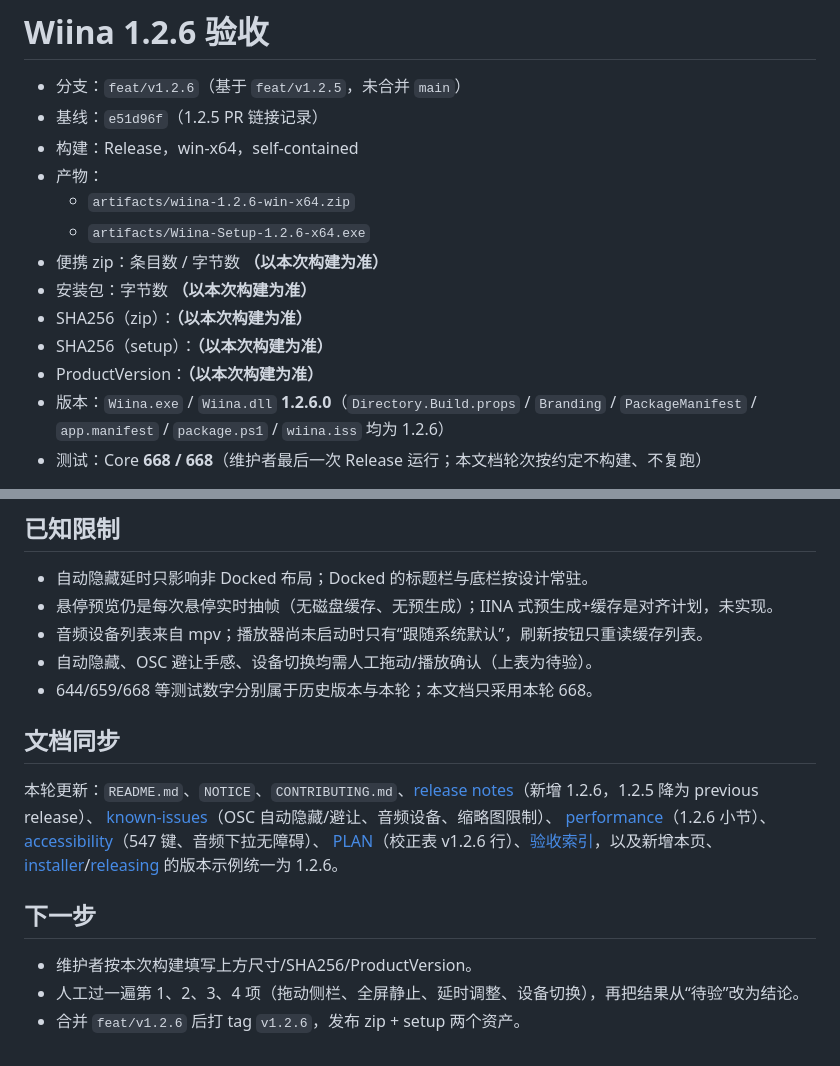
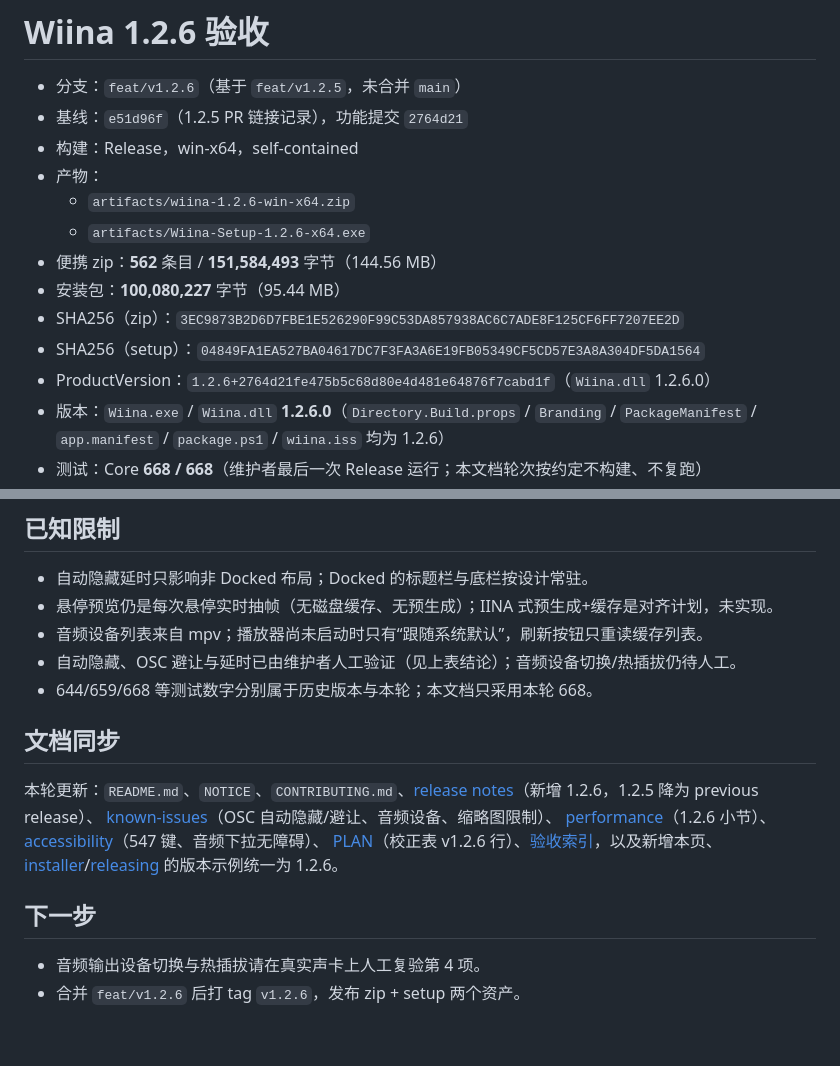
Before and after one commit to RareSpecies233/wiina, a Markdown page: docs/acceptance/v1.2.6.md, 2 parts joined by grey strips. Drawn GitHub-style.

Commit message:
docs: record 1.2.6 artifacts and manual verification results

```diff
--- a/docs/acceptance/v1.2.6.md
+++ b/docs/acceptance/v1.2.6.md
@@ -1,16 +1,16 @@
 # Wiina 1.2.6 验收
 
 - 分支：`feat/v1.2.6`（基于 `feat/v1.2.5`，未合并 `main`）
-- 基线：`e51d96f`（1.2.5 PR 链接记录）
+- 基线：`e51d96f`（1.2.5 PR 链接记录），功能提交 `2764d21`
 - 构建：Release，win-x64，self-contained
 - 产物：
   - `artifacts/wiina-1.2.6-win-x64.zip`
   - `artifacts/Wiina-Setup-1.2.6-x64.exe`
-- 便携 zip：条目数 / 字节数 **（以本次构建为准）**
-- 安装包：字节数 **（以本次构建为准）**
-- SHA256（zip）：**（以本次构建为准）**
-- SHA256（setup）：**（以本次构建为准）**
-- ProductVersion：**（以本次构建为准）**
+- 便携 zip：**562** 条目 / **151,584,493** 字节（144.56 MB）
+- 安装包：**100,080,227** 字节（95.44 MB）
+- SHA256（zip）：`3EC9873B2D6D7FBE1E526290F99C53DA857938AC6C7ADE8F125CF6FF7207EE2D`
+- SHA256（setup）：`04849FA1EA527BA04617DC7F3FA3A6E19FB05349CF5CD57E3A8A304DF5DA1564`
+- ProductVersion：`1.2.6+2764d21fe475b5c68d80e4d481e64876f7cabd1f`（`Wiina.dll` 1.2.6.0）
 - 版本：`Wiina.exe` / `Wiina.dll` **1.2.6.0**（`Directory.Build.props` / `Branding` /
   `PackageManifest` / `app.manifest` / `package.ps1` / `wiina.iss` 均为 1.2.6）
 - 测试：Core **668 / 668**（维护者最后一次 Release 运行；本文档轮次按约定不构建、不复跑）
@@ -71,7 +71,7 @@ pwsh -File scripts/release.ps1 -Version 1.2.6
 - 自动隐藏延时只影响非 Docked 布局；Docked 的标题栏与底栏按设计常驻。
 - 悬停预览仍是每次悬停实时抽帧（无磁盘缓存、无预生成）；IINA 式预生成+缓存是对齐计划，未实现。
 - 音频设备列表来自 mpv；播放器尚未启动时只有“跟随系统默认”，刷新按钮只重读缓存列表。
-- 自动隐藏、OSC 避让手感、设备切换均需人工拖动/播放确认（上表为待验）。
+- 自动隐藏、OSC 避让与延时已由维护者人工验证（见上表结论）；音频设备切换/热插拔仍待人工。
 - 644/659/668 等测试数字分别属于历史版本与本轮；本文档只采用本轮 668。
 
 ## 文档同步
@@ -84,6 +84,5 @@ pwsh -File scripts/release.ps1 -Version 1.2.6
 
 ## 下一步
 
-- 维护者按本次构建填写上方尺寸/SHA256/ProductVersion。
-- 人工过一遍第 1、2、3、4 项（拖动侧栏、全屏静止、延时调整、设备切换），再把结果从“待验”改为结论。
+- 音频输出设备切换与热插拔请在真实声卡上人工复验第 4 项。
 - 合并 `feat/v1.2.6` 后打 tag `v1.2.6`，发布 zip + setup 两个资产。
```
